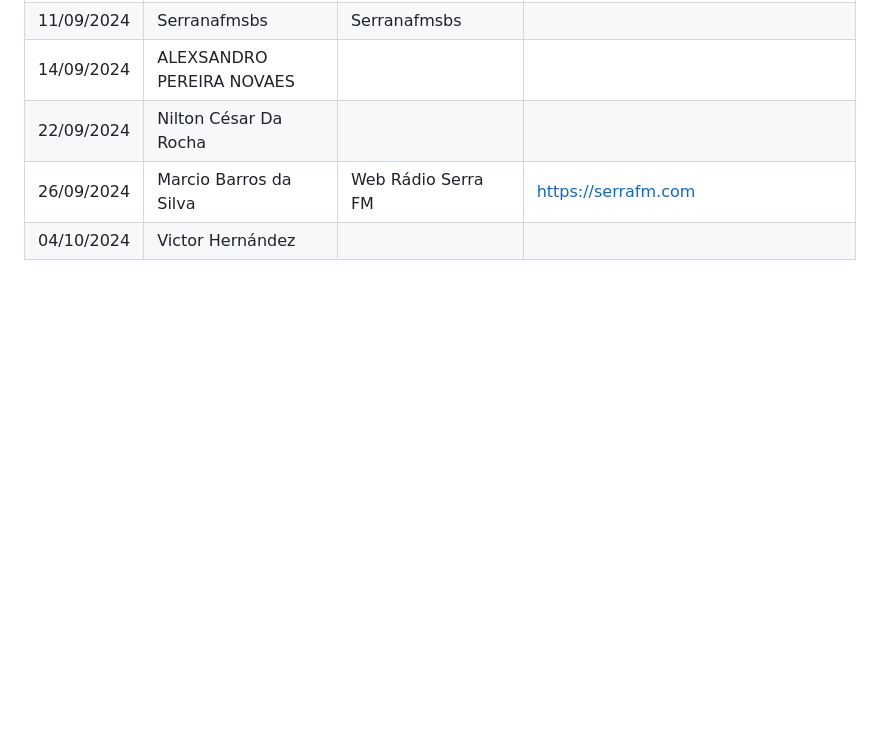
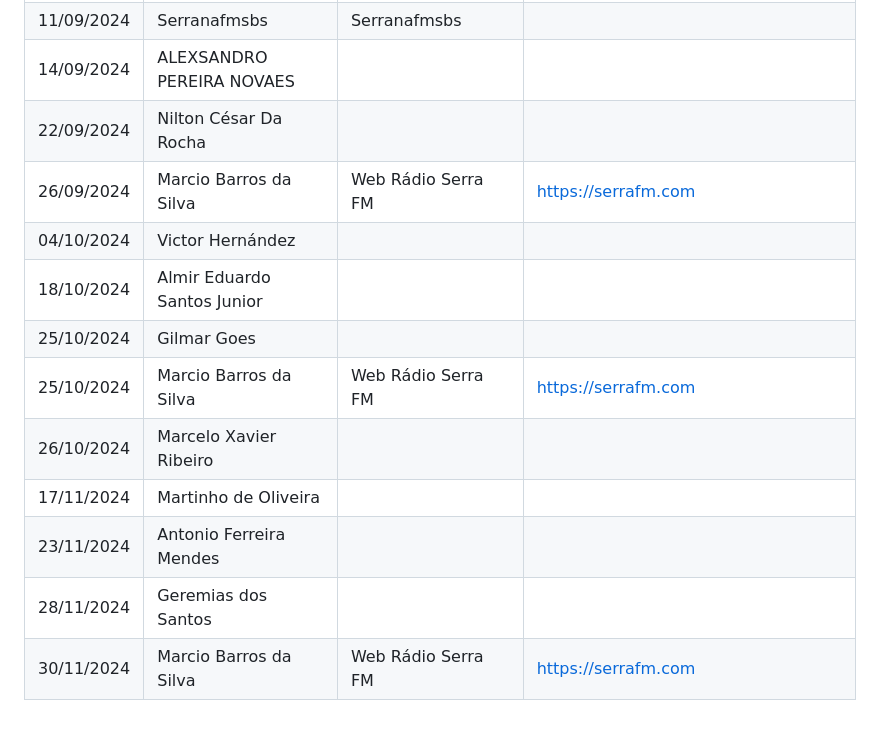
Before and after one commit to ocarolino/SalamandraRadio, a Markdown page: Lang/BACKERS.pt-BR.md, the part around the change printed below. Drawn GitHub-style; blank space fills up the shorter version.

```diff
--- a/Lang/BACKERS.pt-BR.md
+++ b/Lang/BACKERS.pt-BR.md
@@ -94,3 +94,11 @@ As informações são extraidas dos comprovantes de pagamento. Se você é um ap
 | 22/09/2024 | Nilton César Da Rocha |  |  |
 | 26/09/2024 | Marcio Barros da Silva | Web Rádio Serra FM | https://serrafm.com |
 | 04/10/2024 | Victor Hernández |  |  |
+| 18/10/2024 | Almir Eduardo Santos Junior |  |  |
+| 25/10/2024 | Gilmar Goes |  |  |
+| 25/10/2024 | Marcio Barros da Silva | Web Rádio Serra FM | https://serrafm.com |
+| 26/10/2024 | Marcelo Xavier Ribeiro |  |  |
+| 17/11/2024 | Martinho de Oliveira |  |  |
+| 23/11/2024 | Antonio Ferreira Mendes |  |  |
+| 28/11/2024 | Geremias dos Santos |  |  |
+| 30/11/2024 | Marcio Barros da Silva | Web Rádio Serra FM | https://serrafm.com |
```
Also changed, not shown: other parts of Lang/BACKERS.pt-BR.md (+1 -1 lines), BACKERS.md (+9 -1 lines).
